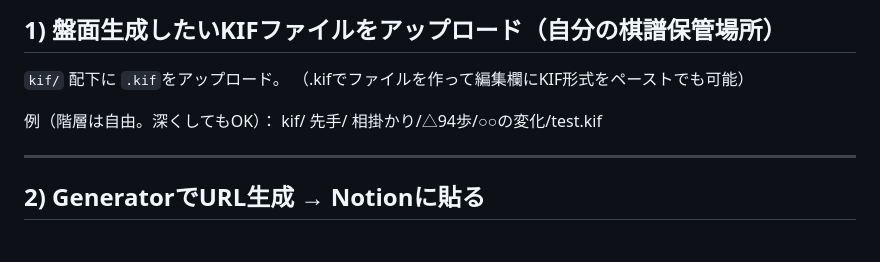
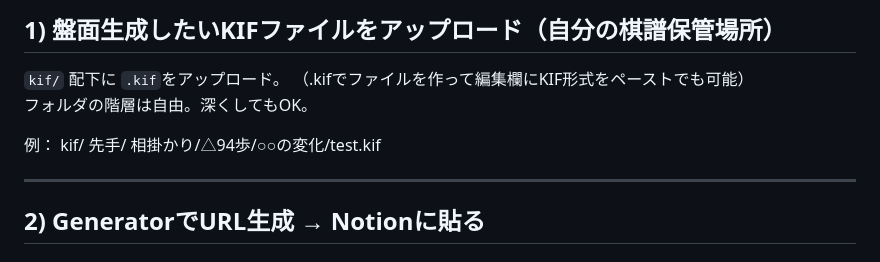
Before and after one commit to Qupffer/shogi-notion-viewer, a Markdown page: README.md, the part around the change. Drawn GitHub-style.

```diff
--- a/README.md
+++ b/README.md
@@ -51,8 +51,9 @@ Notionに埋め込みとして使用する都合上、Web上に公開されて
 
 ## 1) 盤面生成したいKIFファイルをアップロード（自分の棋譜保管場所）
 `kif/` 配下に `.kif`をアップロード。  （.kifでファイルを作って編集欄にKIF形式をペーストでも可能）
+フォルダの階層は自由。深くしてもOK。
 
-例（階層は自由。深くしてもOK）：
+例：
 kif/
 先手/
 相掛かり/△94歩/○○の変化/test.kif
```
